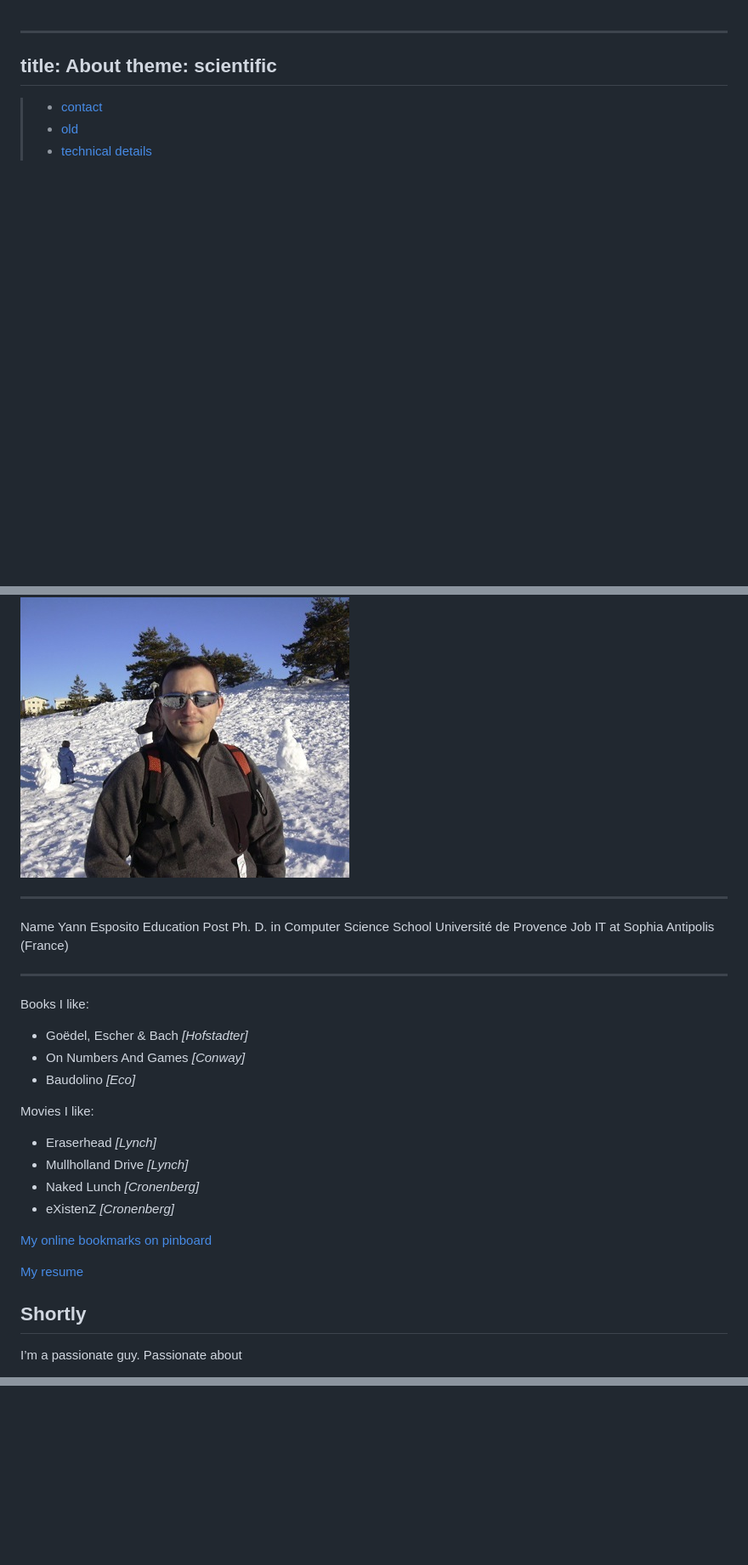
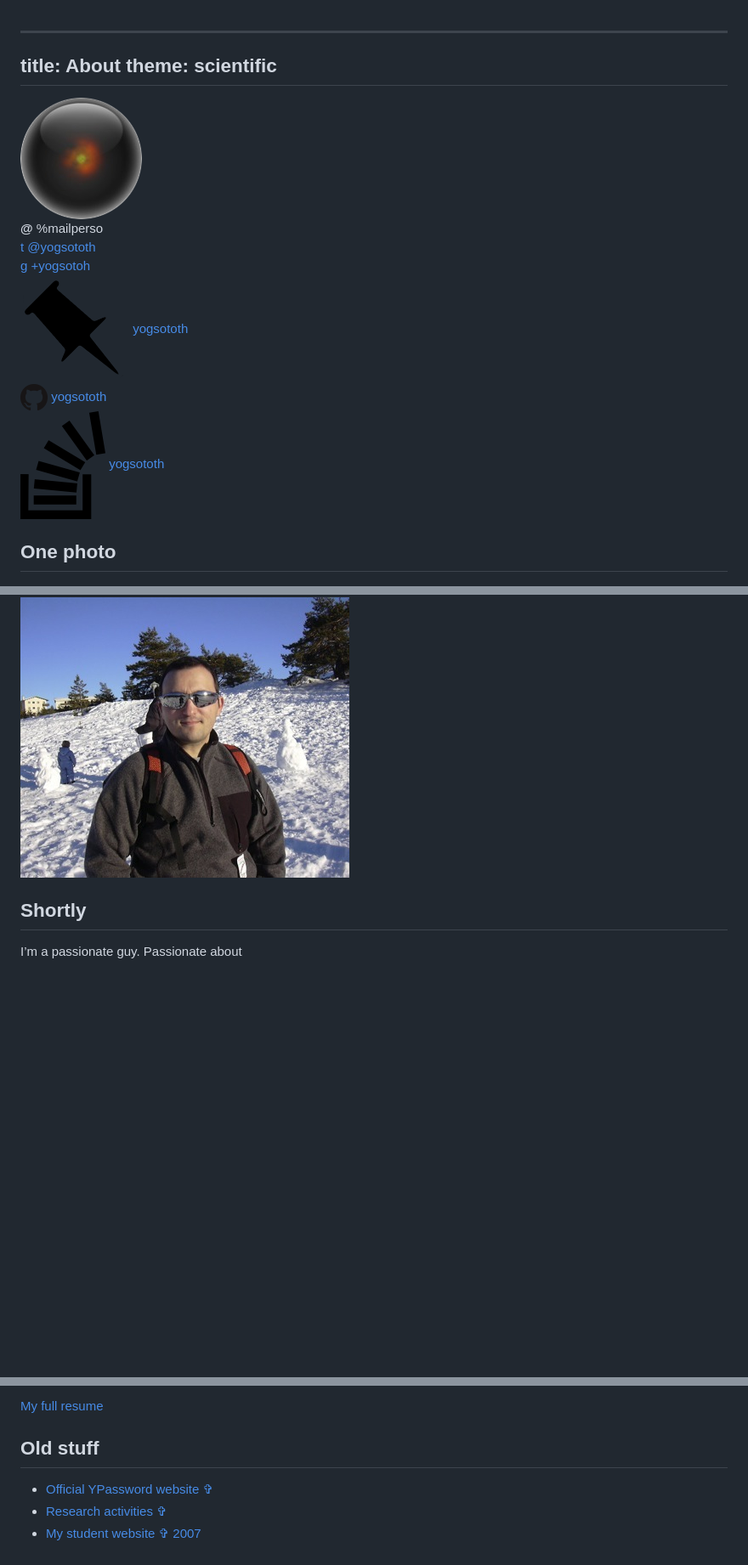
Before and after one commit to yogsototh/yblog, a Markdown page: Scratch/en/about.md, 3 parts joined by grey strips. Shown: that part at 85% size. Rendered like a GitHub page; pictures changed too: Scratch/img/GitHub-Mark-32px.png (added), Scratch/img/pinboard.png (added), Scratch/img/stackoverflow-logo.png (added); blank space fills up the shorter version.

```diff
--- a/Scratch/en/about.md
+++ b/Scratch/en/about.md
@@ -3,35 +3,18 @@ title: About
 theme: scientific
 -----
 
-> - [contact](/Scratch/en/about/contact/)
-> - [old](/Scratch/en/about/old/)
-> - [technical details](/Scratch/en/about/technical_details/)
+<img src="/Scratch/img/about/avatar.png" alt="Avatar" class="clean left"/>
+
+**@** %mailperso
+[<span class="social">&#116;</span> @yogsototh](http://twitter.com/yogsototh)
+[<span class="social">&#0103;</span> +yogsotoh](https://plus.google.com/117858550730178181663)
+[<img src="/Scratch/img/pinboard.png"  class="simple" style="height: 16px"/> yogsototh](http://pinboard.in/u:yogsototh)
+[<img src="/Scratch/img/GitHub-Mark-32px.png"  class="simple" style="height: 16px"/> yogsototh](http://github.com/yogsototh)
+[<img src="/Scratch/img/stackoverflow-logo.png"  class="simple" style="height: 16px"/> yogsototh](http://stackoverflow.com/users/40569/yogsototh)
+
+## One photo
 
 ![I look like this](/Scratch/img/about/yann1.jpg)
-
-----------  ----------------------------------
-Name        Yann Esposito
-Education   Post Ph. D. in Computer Science
-School      Université de Provence
-Job         IT at Sophia Antipolis (France)
-----------  ----------------------------------
-
-Books I like:
-
-  - Goëdel, Escher &amp; Bach  *[Hofstadter]*
-  - On Numbers And Games *[Conway]*
-  - Baudolino *[Eco]*
-
-Movies I like:
-
-  - Eraserhead *[Lynch]*
-  - Mullholland Drive *[Lynch]*
-  - Naked Lunch *[Cronenberg]*
-  - eXistenZ *[Cronenberg]*
-
-[My online bookmarks on pinboard](http://pinboard.in/u:yogsototh)
-
-[My resume](http://resume.espozito.com)
 
 ## Shortly
 
@@ -47,0 +44,7 @@ For example, I learned many programming languages:
+[My full resume](http://resume.espozito.com)
+
+## Old stuff
+
+- [Official YPassword website &#x271E;](http://ypassword.espozito.com)
+- [Research activities &#x271E;](http://yann.esposito.free.fr/recherche.php?css=blue&amp;lang=en)
+- [My student website &#x271E; 2007](http://yann.esposito.free.fr/)
```
Also changed, not shown: other parts of Scratch/en/about.md (+15 -2 lines), multi/blog/Hakyll-setup.md (+5 -5 lines), 11 other files.
